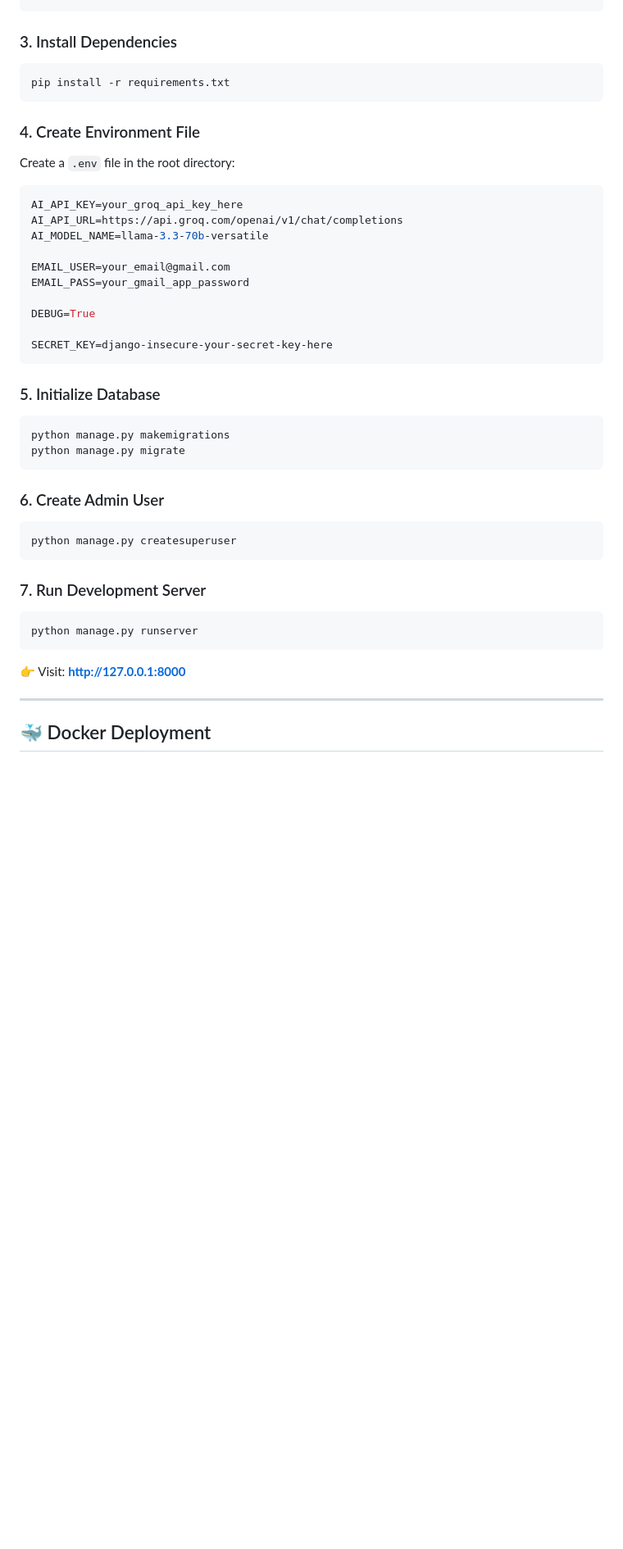
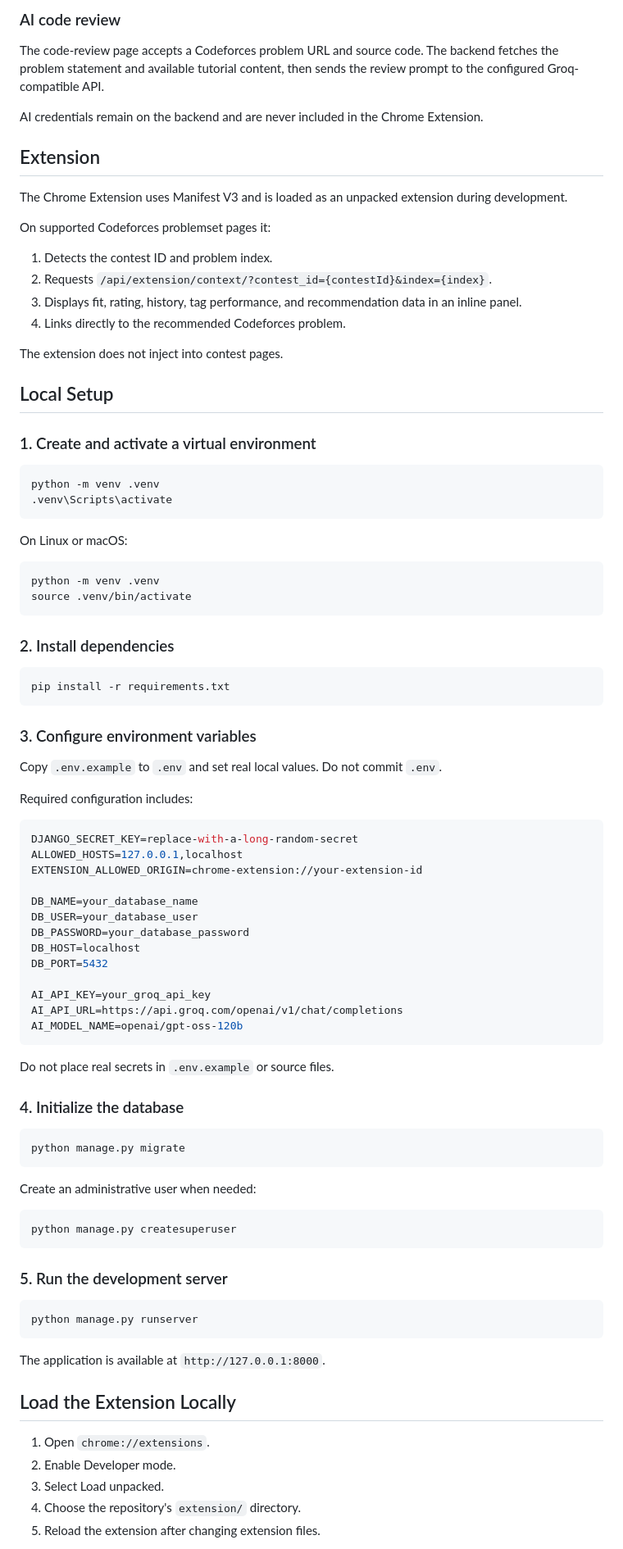
Before and after one commit to Harsh-sarawagi/CP-Assistant, a Markdown page: README.md, the part around one of its changes. Shown at 82% size. GitHub-like rendering; blank space fills up the shorter version.

````diff
--- a/README.md
+++ b/README.md
@@ -151,44 +100,93 @@ source venv/bin/activate
+### AI code review
+
+The code-review page accepts a Codeforces problem URL and source code. The backend fetches the problem statement and available tutorial content, then sends the review prompt to the configured Groq-compatible API.
+
+AI credentials remain on the backend and are never included in the Chrome Extension.
+
+## Extension
+
+The Chrome Extension uses Manifest V3 and is loaded as an unpacked extension during development.
+
+On supported Codeforces problemset pages it:
+
+1. Detects the contest ID and problem index.
+2. Requests `/api/extension/context/?contest_id={contestId}&index={index}`.
+3. Displays fit, rating, history, tag performance, and recommendation data in an inline panel.
+4. Links directly to the recommended Codeforces problem.
+
+The extension does not inject into contest pages.
+
+## Local Setup
+
+### 1. Create and activate a virtual environment
+
+```powershell
+python -m venv .venv
+.venv\Scripts\activate
 ```
 
-### 3. Install Dependencies
+On Linux or macOS:
+
+```bash
+python -m venv .venv
+source .venv/bin/activate
+```
+
+### 2. Install dependencies
+
 ```bash
 pip install -r requirements.txt
 ```
 
-### 4. Create Environment File
-Create a `.env` file in the root directory:
+### 3. Configure environment variables
+
+Copy `.env.example` to `.env` and set real local values. Do not commit `.env`.
+
+Required configuration includes:
+
 ```env
-AI_API_KEY=your_groq_api_key_here
+DJANGO_SECRET_KEY=replace-with-a-long-random-secret
+ALLOWED_HOSTS=127.0.0.1,localhost
+EXTENSION_ALLOWED_ORIGIN=chrome-extension://your-extension-id
+
+DB_NAME=your_database_name
+DB_USER=your_database_user
+DB_PASSWORD=your_database_password
+DB_HOST=localhost
+DB_PORT=5432
+
+AI_API_KEY=your_groq_api_key
 AI_API_URL=https://api.groq.com/openai/v1/chat/completions
-AI_MODEL_NAME=llama-3.3-70b-versatile
-
-EMAIL_USER=your_email@gmail.com
-EMAIL_PASS=your_gmail_app_password
-
-DEBUG=True
-
-SECRET_KEY=django-insecure-your-secret-key-here
+AI_MODEL_NAME=openai/gpt-oss-120b
 ```
 
-### 5. Initialize Database
+Do not place real secrets in `.env.example` or source files.
+
+### 4. Initialize the database
+
 ```bash
-python manage.py makemigrations
 python manage.py migrate
 ```
 
-### 6. Create Admin User
+Create an administrative user when needed:
+
 ```bash
 python manage.py createsuperuser
 ```
 
-### 7. Run Development Server
+### 5. Run the development server
+
 ```bash
 python manage.py runserver
 ```
 
-👉 Visit: **http://127.0.0.1:8000**
+The application is available at `http://127.0.0.1:8000`.
 
----
+## Load the Extension Locally
 
-## 🐳 Docker Deployment
+1. Open `chrome://extensions`.
+2. Enable Developer mode.
+3. Select Load unpacked.
+4. Choose the repository's `extension/` directory.
+5. Reload the extension after changing extension files.
 
````
Also changed, not shown: other parts of README.md (+138 -197 lines).
